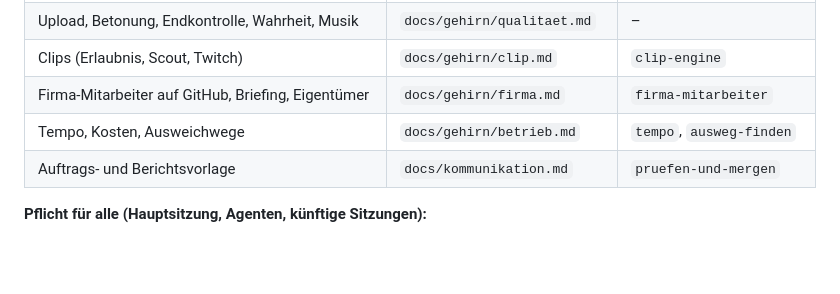
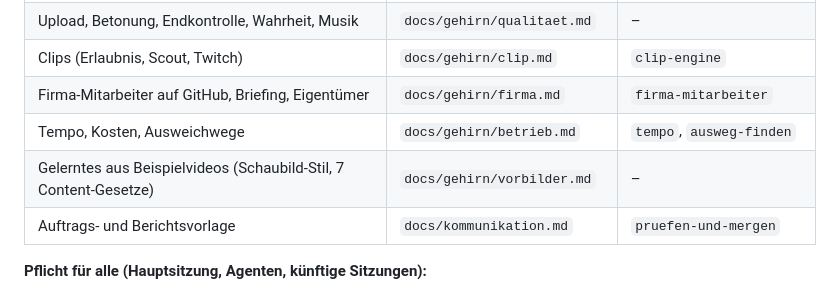
Before and after one commit to Poso47/CUDI, a Markdown page: CLAUDE.md, the part around the change. Rendered like a GitHub page; blank space fills up the shorter version.

```diff
--- a/CLAUDE.md
+++ b/CLAUDE.md
@@ -16,6 +16,7 @@ CUDI Video (`cudi_video/`): kostenlose Hochformat-Videos (1080×1920, DE + EN) f
 | Clips (Erlaubnis, Scout, Twitch) | `docs/gehirn/clip.md` | `clip-engine` |
 | Firma-Mitarbeiter auf GitHub, Briefing, Eigentümer | `docs/gehirn/firma.md` | `firma-mitarbeiter` |
 | Tempo, Kosten, Ausweichwege | `docs/gehirn/betrieb.md` | `tempo`, `ausweg-finden` |
+| Gelerntes aus Beispielvideos (Schaubild-Stil, 7 Content-Gesetze) | `docs/gehirn/vorbilder.md` | – |
 | Auftrags- und Berichtsvorlage | `docs/kommunikation.md` | `pruefen-und-mergen` |
 
 **Pflicht für alle (Hauptsitzung, Agenten, künftige Sitzungen):**
```
Also changed, not shown: docs/gehirn/vorbilder.md (added, +34 -0 lines).
